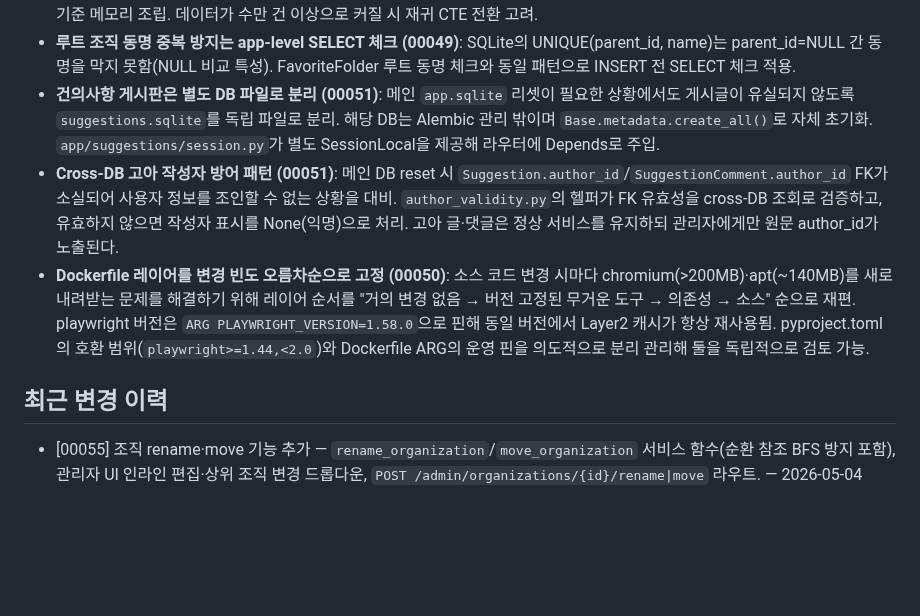
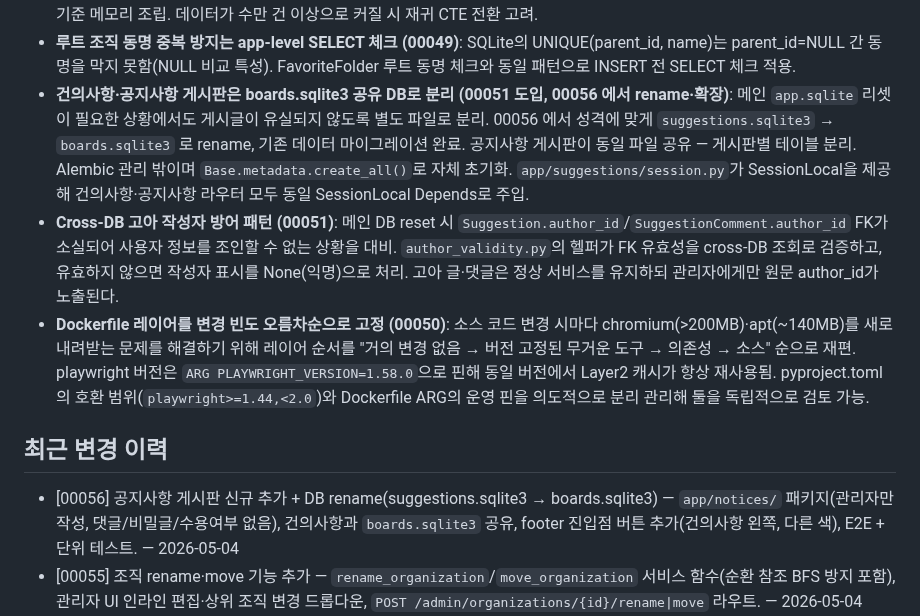
Before and after one commit to seungkeolkim/government-project-analysis-agent, a Markdown page: PROJECT_NOTES.md, the part around one of its changes. Drawn GitHub-style; blank space fills up the shorter version.

```diff
--- a/PROJECT_NOTES.md
+++ b/PROJECT_NOTES.md
@@ -172,12 +174,13 @@ IRIS(한국연구재단 범부처통합연구지원시스템), NTIS 등 정부
 - **조직은 users FK 컬럼이 아닌 별도 테이블 + M:N 조인 테이블로 관리 (00049)**: 사용자가 0개 이상의 조직에 속할 수 있으므로 FK 단일 컬럼 불가. `organizations`(트리) + `user_organizations`(조인) 두 테이블로 분리. ON DELETE RESTRICT(조직 삭제 전 자식·멤버 확인 강제), 삭제 시 app-level 체크 선행.
 - **조직 트리 조회는 재귀 CTE 대신 메모리 빌드 (00049)**: 로컬 소규모 데이터 전제에서 단순성 우선 — 전체 SELECT 후 parent_id 기준 메모리 조립. 데이터가 수만 건 이상으로 커질 시 재귀 CTE 전환 고려.
 - **루트 조직 동명 중복 방지는 app-level SELECT 체크 (00049)**: SQLite의 UNIQUE(parent_id, name)는 parent_id=NULL 간 동명을 막지 못함(NULL 비교 특성). FavoriteFolder 루트 동명 체크와 동일 패턴으로 INSERT 전 SELECT 체크 적용.
-- **건의사항 게시판은 별도 DB 파일로 분리 (00051)**: 메인 `app.sqlite` 리셋이 필요한 상황에서도 게시글이 유실되지 않도록 `suggestions.sqlite`를 독립 파일로 분리. 해당 DB는 Alembic 관리 밖이며 `Base.metadata.create_all()`로 자체 초기화. `app/suggestions/session.py`가 별도 SessionLocal을 제공해 라우터에 Depends로 주입.
+- **건의사항·공지사항 게시판은 boards.sqlite3 공유 DB로 분리 (00051 도입, 00056 에서 rename·확장)**: 메인 `app.sqlite` 리셋이 필요한 상황에서도 게시글이 유실되지 않도록 별도 파일로 분리. 00056 에서 성격에 맞게 `suggestions.sqlite3` → `boards.sqlite3` 로 rename, 기존 데이터 마이그레이션 완료. 공지사항 게시판이 동일 파일 공유 — 게시판별 테이블 분리. Alembic 관리 밖이며 `Base.metadata.create_all()`로 자체 초기화. `app/suggestions/session.py`가 SessionLocal을 제공해 건의사항·공지사항 라우터 모두 동일 SessionLocal Depends로 주입.
 - **Cross-DB 고아 작성자 방어 패턴 (00051)**: 메인 DB reset 시 `Suggestion.author_id`/`SuggestionComment.author_id` FK가 소실되어 사용자 정보를 조인할 수 없는 상황을 대비. `author_validity.py`의 헬퍼가 FK 유효성을 cross-DB 조회로 검증하고, 유효하지 않으면 작성자 표시를 None(익명)으로 처리. 고아 글·댓글은 정상 서비스를 유지하되 관리자에게만 원문 author_id가 노출된다.
 - **Dockerfile 레이어를 변경 빈도 오름차순으로 고정 (00050)**: 소스 코드 변경 시마다 chromium(>200MB)·apt(~140MB)를 새로 내려받는 문제를 해결하기 위해 레이어 순서를 "거의 변경 없음 → 버전 고정된 무거운 도구 → 의존성 → 소스" 순으로 재편. playwright 버전은 `ARG PLAYWRIGHT_VERSION=1.58.0`으로 핀해 동일 버전에서 Layer2 캐시가 항상 재사용됨. pyproject.toml 의 호환 범위(`playwright>=1.44,<2.0`)와 Dockerfile ARG의 운영 핀을 의도적으로 분리 관리해 둘을 독립적으로 검토 가능.
 
 ## 최근 변경 이력
 
+- [00056] 공지사항 게시판 신규 추가 + DB rename(suggestions.sqlite3 → boards.sqlite3) — `app/notices/` 패키지(관리자만 작성, 댓글/비밀글/수용여부 없음), 건의사항과 `boards.sqlite3` 공유, footer 진입점 버튼 추가(건의사항 왼쪽, 다른 색), E2E + 단위 테스트. — 2026-05-04
 - [00055] 조직 rename·move 기능 추가 — `rename_organization`/`move_organization` 서비스 함수(순환 참조 BFS 방지 포함), 관리자 UI 인라인 편집·상위 조직 변경 드롭다운, `POST /admin/organizations/{id}/rename|move` 라우트. — 2026-05-04
 - [00054] 헤더 로그인 영역 UX 개선 — 사용자명(비클릭 span)·계정 설정(링크)·로그아웃(버튼)을 `.site-nav__user-box`(1px border 인라인 flex 박스) 안에 나란히 배치. 기존 클릭 가능 사용자명(`<a>`) 및 `a.site-nav__user` hover CSS 제거. — 2026-05-04
 - [00053] admin/users.html Jinja2 `set()` 빌트인 제거 — `user_org_map.get(user.id, set())` → `[]` 교체로 /admin/users 500 에러 수정. — 2026-05-04
```
Also changed, not shown: other parts of PROJECT_NOTES.md (+5 -4 lines).
